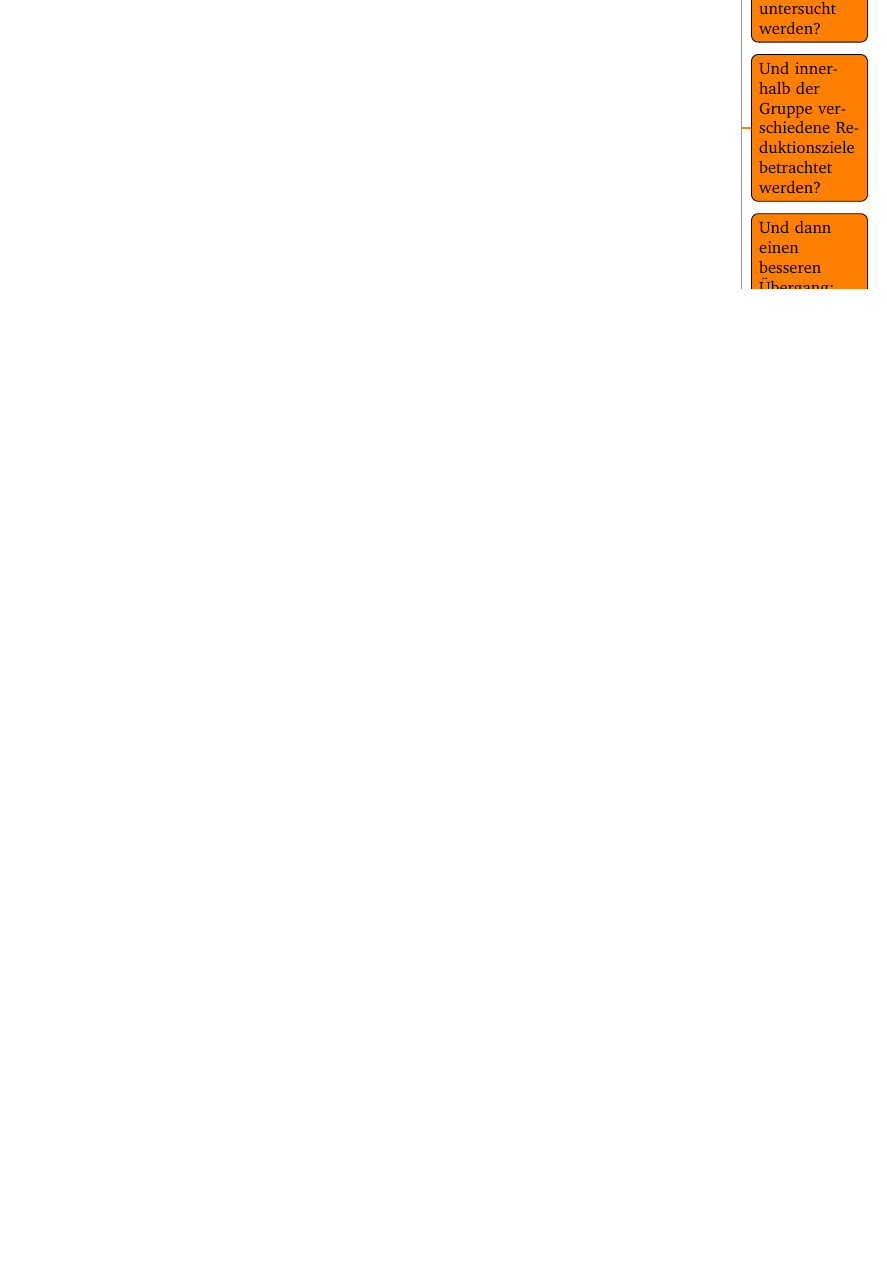
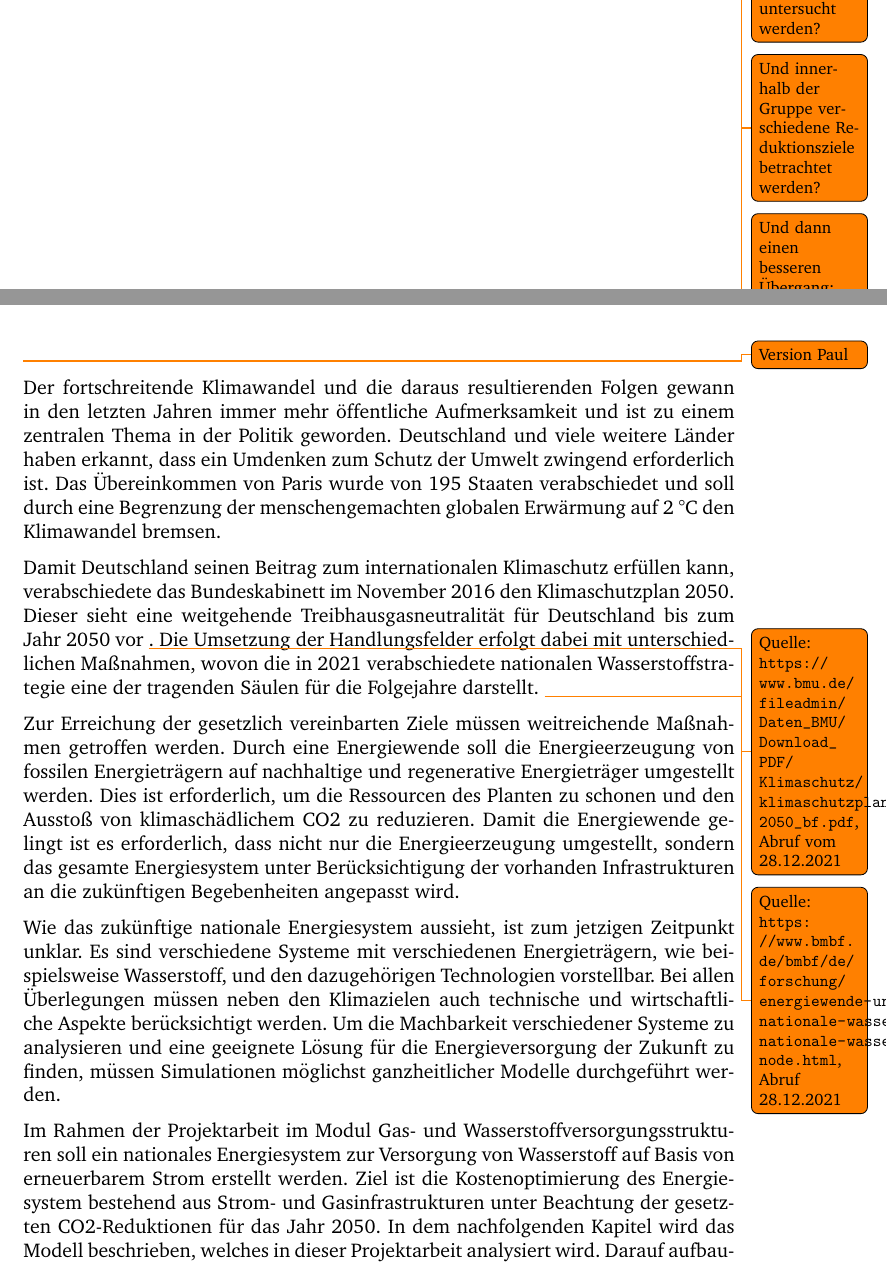
Before and after one commit to fhac-ewi/gas-wasserstoff-docs, a LaTeX document (master.tex, which reads 01-Einleitung.tex): part of page 4 of 23 before the commit and two parts of pages 4 and 5 of 25 after it, the two joined at a grey line, cut so that both start at the same text, the shorter picture padded with empty space. Compiled offline with pdfLaTeX.

Commit message:
Added Einleitung

```diff
--- a/01-Einleitung.tex
+++ b/01-Einleitung.tex
@@ -28,3 +28,20 @@ Die nachfolgenden Seiten beschreiben die Ergebnisse der Simulationen und sollen
 \todo{Und dann einen besseren Übergang: Nachfolgend wird das Modell von Gruppe 3 beschrieben.}
 
 \todo{Ziel laut Aufgabenstellung: Gesamtsystemoptimierung des Energiesystems inklusive Strom- und Gasinfrastrukturen Infrastrukturen unter Beachtung von gesetzten CO2 Reduktionen für das Jahr 2050. Das sollte in der Einleitung deutlich werden.}
+
+
+\newpage
+\todo{Version Paul}
+Der fortschreitende Klimawandel und die daraus resultierenden Folgen gewann in den letzten Jahren immer mehr öffentliche Aufmerksamkeit und ist zu einem zentralen Thema in der Politik geworden. Deutschland und viele weitere Länder haben erkannt, dass ein Umdenken zum Schutz der Umwelt zwingend erforderlich ist. Das Übereinkommen von Paris wurde von 195 Staaten verabschiedet und soll durch eine Begrenzung der menschengemachten globalen Erwärmung auf 2 °C den Klimawandel bremsen.
+
+Damit Deutschland seinen Beitrag zum internationalen Klimaschutz erfüllen kann, verabschiedete das Bundeskabinett im November 2016 den Klimaschutzplan 2050. Dieser sieht eine weitgehende Treibhausgasneutralität für Deutschland bis zum Jahr 2050 vor \todo{Quelle: \url{https://www.bmu.de/fileadmin/Daten_BMU/Download_PDF/Klimaschutz/klimaschutzplan_2050_bf.pdf}, Abruf vom 28.12.2021}.
+Die Umsetzung der Handlungsfelder erfolgt dabei mit unterschiedlichen Maßnahmen, wovon die in 2021 verabschiedete nationalen Wasserstoffstrategie eine der tragenden Säulen für die Folgejahre darstellt. \todo{Quelle: \url{https://www.bmbf.de/bmbf/de/forschung/energiewende-und-nachhaltiges-wirtschaften/nationale-wasserstoffstrategie/nationale-wasserstoffstrategie_node.html}, Abruf 28.12.2021}
+
+Zur Erreichung der gesetzlich vereinbarten Ziele müssen weitreichende Maßnahmen getroffen werden.
+Durch eine Energiewende soll die Energieerzeugung von fossilen Energieträgern auf nachhaltige und regenerative Energieträger umgestellt werden. Dies ist erforderlich, um die Ressourcen des Planten zu schonen und den Ausstoß von klimaschädlichem CO2 zu reduzieren. Damit die Energiewende gelingt ist es erforderlich, dass nicht nur die Energieerzeugung umgestellt, sondern das gesamte Energiesystem unter Berücksichtigung der vorhanden Infrastrukturen an die zukünftigen Begebenheiten angepasst wird.
+
+Wie das zukünftige nationale Energiesystem aussieht, ist zum jetzigen Zeitpunkt unklar. Es sind verschiedene Systeme mit verschiedenen Energieträgern, wie beispielsweise Wasserstoff, und den dazugehörigen Technologien vorstellbar.
+Bei allen Überlegungen müssen neben den Klimazielen auch technische und wirtschaftliche Aspekte berücksichtigt werden.
+Um die Machbarkeit verschiedener Systeme zu analysieren und eine geeignete Lösung für die Energieversorgung der Zukunft zu finden, müssen Simulationen möglichst ganzheitlicher Modelle durchgeführt werden.
+
+Im Rahmen der Projektarbeit im Modul Gas- und Wasserstoffversorgungsstrukturen soll ein nationales Energiesystem zur Versorgung von Wasserstoff auf Basis von erneuerbarem Strom erstellt werden. Ziel ist die Kostenoptimierung des Energiesystem bestehend aus Strom- und Gasinfrastrukturen unter Beachtung der gesetzten CO2-Reduktionen für das Jahr 2050. In dem nachfolgenden Kapitel wird das Modell beschrieben, welches in dieser Projektarbeit analysiert wird. Darauf aufbauend werden mehrere CO2 Reduktionsfälle untersucht und miteinander verglichen.
```
